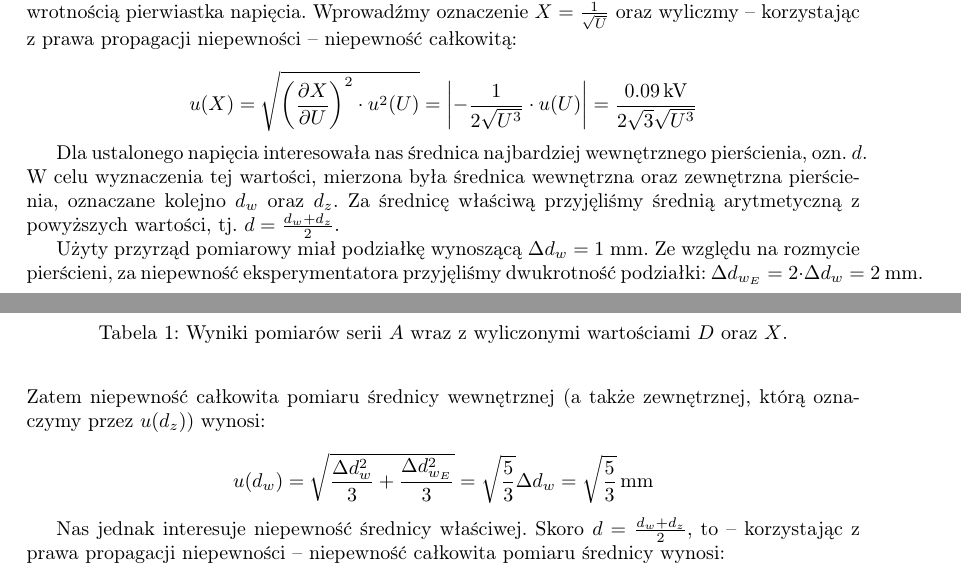
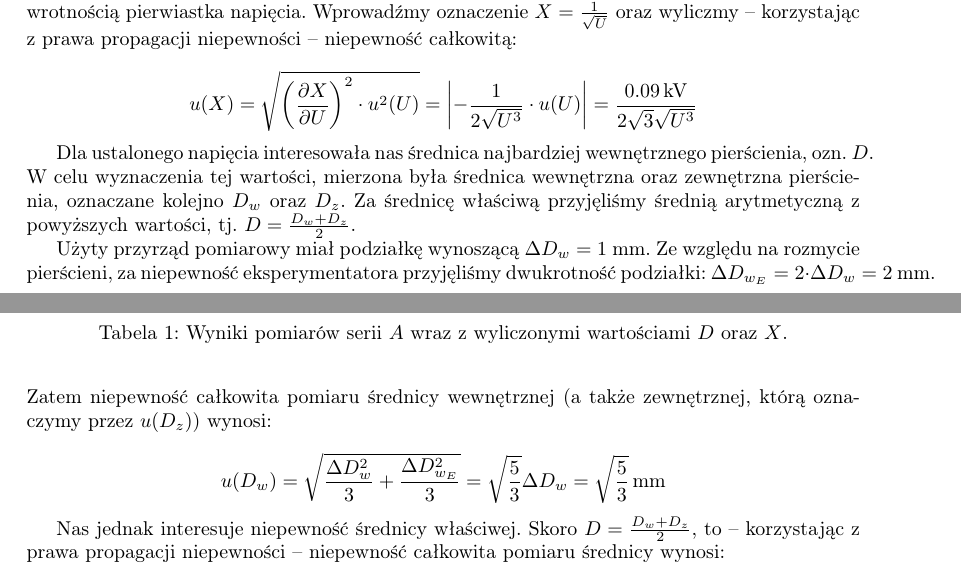
Before and after one commit to Necior/mini-fizyka-lab, a LaTeX document (lab07/sprawozdanie/sprawozdanie07.tex): two parts of pages 1 and 2 of 5, joined at a grey line, cut so that both start at the same text. Compiled offline with pdfLaTeX.

Commit message:
Change variable name

```diff
--- a/lab07/sprawozdanie/sprawozdanie07.tex
+++ b/lab07/sprawozdanie/sprawozdanie07.tex
@@ -119,20 +119,20 @@ Wprowadźmy oznaczenie $X = \frac{1}{\sqrt U}$ oraz wyliczmy -- korzystając z p
 
 $$u(X) = \sqrt{\left(\frac{\partial X}{\partial U}\right)^2 \cdot u^2(U)} = \left| -\frac{1}{2 \sqrt{U^3}} \cdot u(U)\right| = \frac{0.09 \, \text{kV}}{2 \sqrt{3} \sqrt{U^3}}$$
 
-Dla ustalonego napięcia interesowała nas średnica najbardziej wewnętrznego pierścienia, ozn.~$d$.
-W celu wyznaczenia tej wartości, mierzona była średnica wewnętrzna oraz zewnętrzna pierścienia, oznaczane kolejno $d_w$ oraz~$d_z$.
-Za średnicę właściwą przyjęliśmy średnią arytmetyczną z powyższych wartości, tj.~$d = \frac {d_w + d_z}{2}$.
+Dla ustalonego napięcia interesowała nas średnica najbardziej wewnętrznego pierścienia, ozn.~$D$.
+W celu wyznaczenia tej wartości, mierzona była średnica wewnętrzna oraz zewnętrzna pierścienia, oznaczane kolejno $D_w$ oraz~$D_z$.
+Za średnicę właściwą przyjęliśmy średnią arytmetyczną z powyższych wartości, tj.~$D = \frac {D_w + D_z}{2}$.
 
-Użyty przyrząd pomiarowy miał podziałkę wynoszącą $\Delta d_w = 1$ mm.
-Ze względu na rozmycie pierścieni, za niepewność eksperymentatora przyjęliśmy dwukrotność podziałki: $\Delta d_{w_E} = 2 \cdot \Delta d_w = 2$~mm.
-Zatem niepewność całkowita pomiaru średnicy wewnętrznej (a także zewnętrznej, którą oznaczymy przez $u(d_z)$) wynosi:
+Użyty przyrząd pomiarowy miał podziałkę wynoszącą $\Delta D_w = 1$ mm.
+Ze względu na rozmycie pierścieni, za niepewność eksperymentatora przyjęliśmy dwukrotność podziałki: $\Delta D_{w_E} = 2 \cdot \Delta D_w = 2$~mm.
+Zatem niepewność całkowita pomiaru średnicy wewnętrznej (a także zewnętrznej, którą oznaczymy przez $u(D_z)$) wynosi:
 
-$$u(d_w) = \sqrt{\frac{\Delta d_w^2}{3} + \frac{\Delta d_{w_E}^2}{3}} = \sqrt \frac{5}{3} \Delta d_w = \sqrt \frac{5}{3} \, \text{mm}$$
+$$u(D_w) = \sqrt{\frac{\Delta D_w^2}{3} + \frac{\Delta D_{w_E}^2}{3}} = \sqrt \frac{5}{3} \Delta D_w = \sqrt \frac{5}{3} \, \text{mm}$$
 
 Nas jednak interesuje niepewność średnicy właściwej.
-Skoro $d = \frac {d_w + d_z}{2}$, to -- korzystając z prawa propagacji niepewności -- niepewność całkowita pomiaru średnicy wynosi:
+Skoro $D = \frac {D_w + D_z}{2}$, to -- korzystając z prawa propagacji niepewności -- niepewność całkowita pomiaru średnicy wynosi:
 
-$$u(d) = \sqrt{\left(\frac{\partial d}{\partial d_w}\right)^2 \cdot u^2(d_w) + \left(\frac{\partial d}{\partial d_w}\right)^2 \cdot u^2(d_z)} = \sqrt{\frac{1}{4} u^2(d_w) + \frac{1}{4} u^2(d_z)} = \frac{u(d_w)}{\sqrt{2}}$$
+$$u(D) = \sqrt{\left(\frac{\partial D}{\partial D_w}\right)^2 \cdot u^2(D_w) + \left(\frac{\partial D}{\partial D_w}\right)^2 \cdot u^2(D_z)} = \sqrt{\frac{1}{4} u^2(D_w) + \frac{1}{4} u^2(D_z)} = \frac{u(D_w)}{\sqrt{2}}$$
 
 Po podstawieniu wyliczonej wcześniej niepewności otrzymujemy:
 
```
Also changed, not shown: lab07/sprawozdanie/sprawozdanie07.tex (2 more changed lines).
